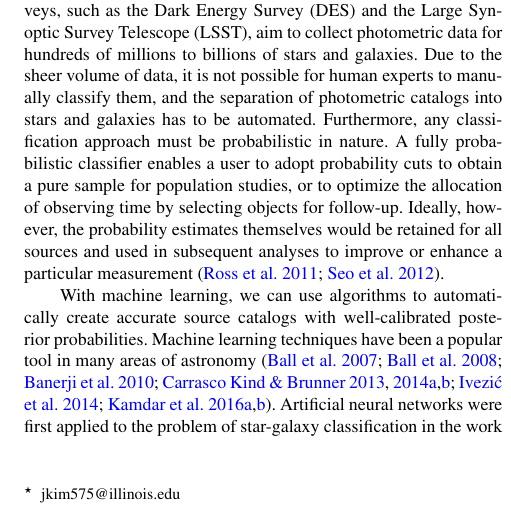
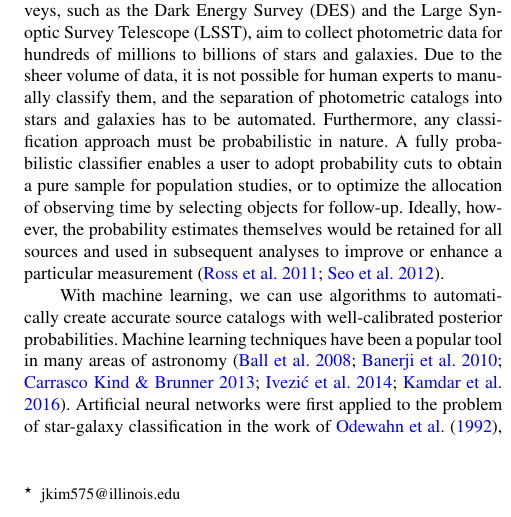
Before and after one commit to edwardjkim/dl4astro, a LaTeX paper (paper/main.tex): part of one column of page 1 of 13, cut so that both start at the same text. Compiled offline with pdfLaTeX; a LaTeX package or settings file that is missing is left out.

Commit message:
[issue 2.29] reduce self reference

```diff
--- a/paper/main.tex
+++ b/paper/main.tex
@@ -146,11 +146,11 @@ measurement~\citep{ross2011ameliorating,seo2012acoustic}.
 With machine learning, we can use algorithms to automatically create
 accurate source catalogs with well-calibrated posterior probabilities.
 Machine learning techniques have been a popular tool
-in many areas of astronomy~\citep{ball2007robust,ball2008robust,
+in many areas of astronomy~\citep{ball2008robust,
 banerji2010galaxy,
-carrascokind2013tpz,carrascokind2014somz,carrascokind2014exhausting,
+carrascokind2013tpz,
 ivezic2014statistics,
-kamdar2016machine1,kamdar2016machine2}.
+kamdar2016machine1}.
 Artificial neural networks were first applied to the problem of star-galaxy
 classification in the work of \citet{odewahn1992automated},
 and they have become a core part of the astronomical image processing software
```
Also changed, not shown: paper/main.bbl, 1 other file.
